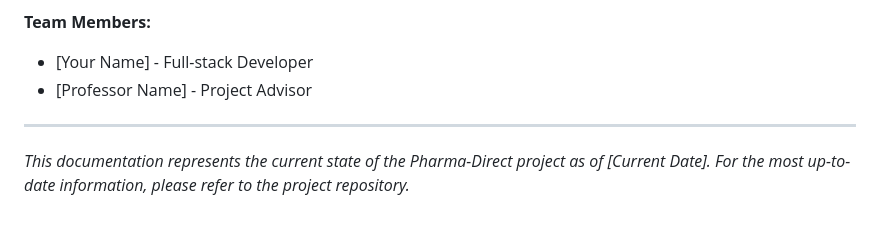
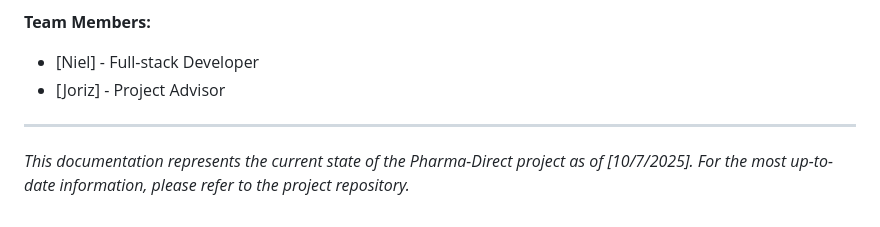
Before and after one commit to Vanflame/pharma-direct-sql, a Markdown page: README.md, the part around one of its changes. Rendered like a GitHub page.

```diff
--- a/README.md
+++ b/README.md
@@ -380,8 +379,8 @@ CREATE TABLE withdrawal_requests (
 
 **Team Members:**
-- [Your Name] - Full-stack Developer
-- [Professor Name] - Project Advisor
+- [Niel] - Full-stack Developer
+- [Joriz] - Project Advisor
 
 ---
 
-*This documentation represents the current state of the Pharma-Direct project as of [Current Date]. For the most up-to-date information, please refer to the project repository.*
+*This documentation represents the current state of the Pharma-Direct project as of [10/7/2025]. For the most up-to-date information, please refer to the project repository.*
```
Also changed, not shown: other parts of README.md (+2 -3 lines).
